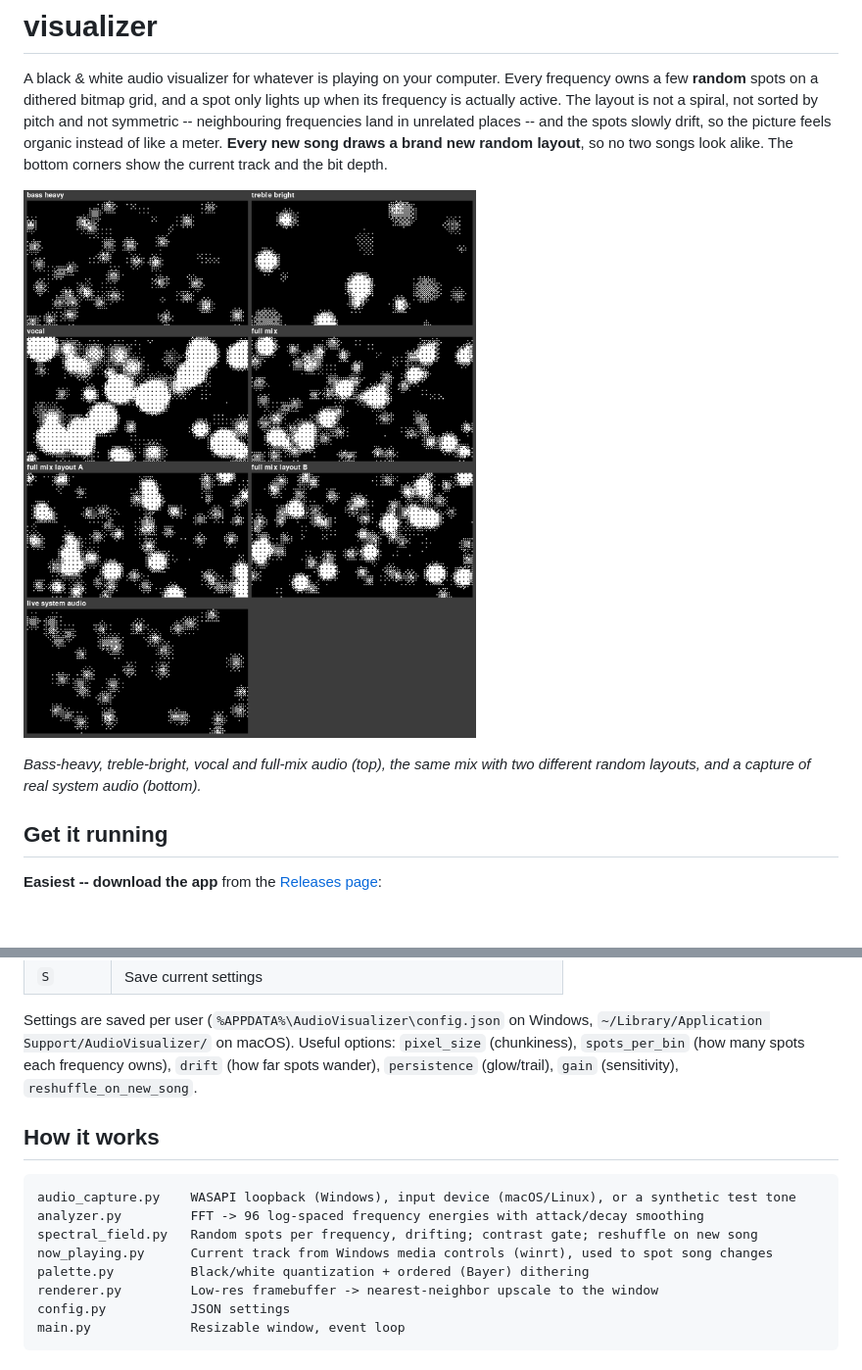
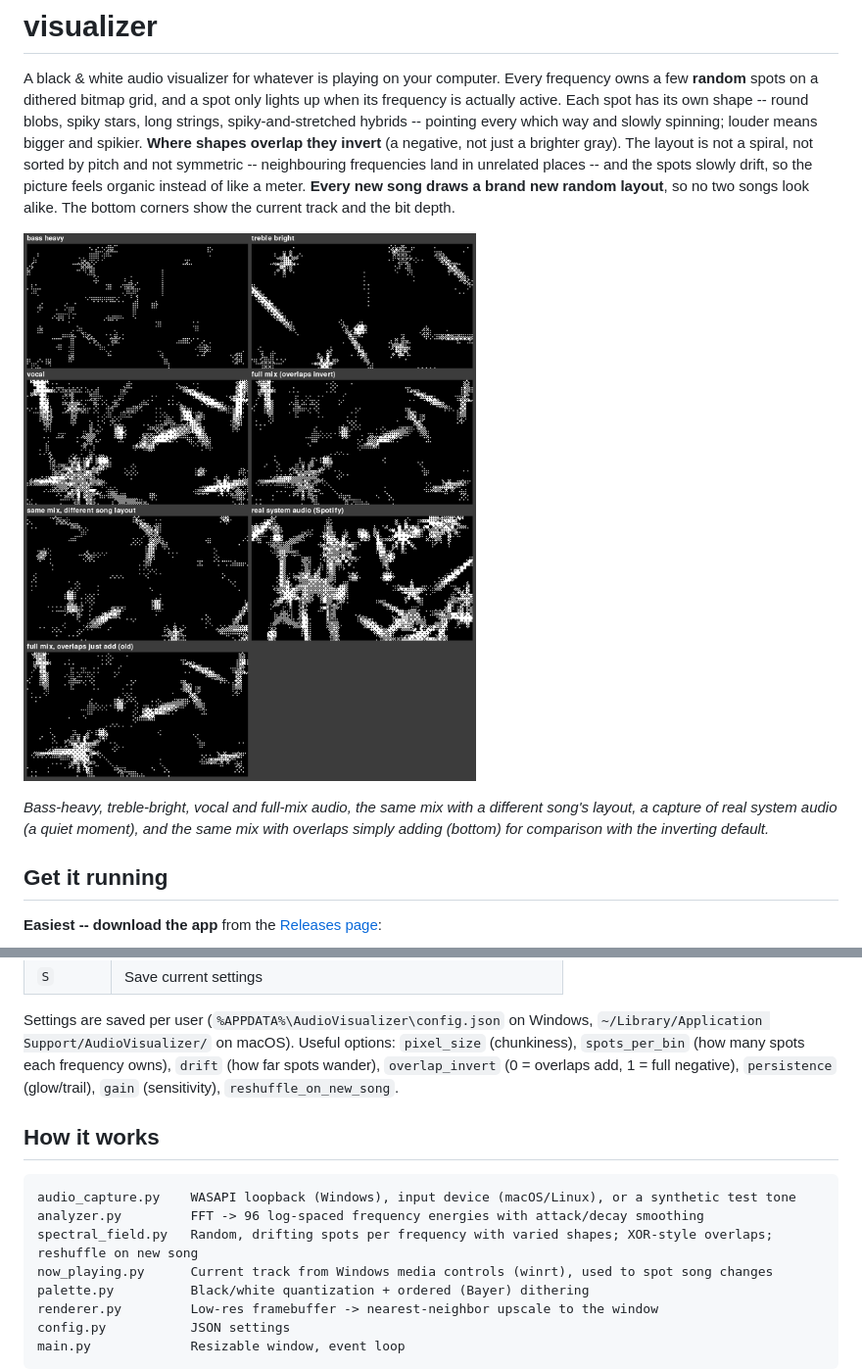
Before and after one commit to karunalk97-sketch/visualizer, a Markdown page: README.md, 2 parts joined by grey strips. Shown: that part at 98% size. Rendered like a GitHub page; pictures changed too: docs/samples.png; blank space fills up the shorter version.

````diff
--- a/README.md
+++ b/README.md
@@ -2,7 +2,10 @@
 
 A black & white audio visualizer for whatever is playing on your computer. Every
 frequency owns a few **random** spots on a dithered bitmap grid, and a spot only
-lights up when its frequency is actually active. The layout is not a spiral, not
+lights up when its frequency is actually active. Each spot has its own shape --
+round blobs, spiky stars, long strings, spiky-and-stretched hybrids -- pointing
+every which way and slowly spinning; louder means bigger and spikier. **Where
+shapes overlap they invert** (a negative, not just a brighter gray). The layout is not a spiral, not
 sorted by pitch and not symmetric -- neighbouring frequencies land in unrelated
 places -- and the spots slowly drift, so the picture feels organic instead of like
 a meter. **Every new song draws a brand new random layout**, so no two songs look
@@ -10,8 +13,9 @@ alike. The bottom corners show the current track and the bit depth.
 
 ![samples](docs/samples.png)
 
-*Bass-heavy, treble-bright, vocal and full-mix audio (top), the same mix with two
-different random layouts, and a capture of real system audio (bottom).*
+*Bass-heavy, treble-bright, vocal and full-mix audio, the same mix with a different
+song's layout, a capture of real system audio (a quiet moment), and the same mix
+with overlaps simply adding (bottom) for comparison with the inverting default.*
 
 ## Get it running
 
@@ -48,7 +52,7 @@ click into other apps or other monitors and only closes when you close it.
 Settings are saved per user (`%APPDATA%\AudioVisualizer\config.json` on Windows,
 `~/Library/Application Support/AudioVisualizer/` on macOS). Useful options:
 `pixel_size` (chunkiness), `spots_per_bin` (how many spots each frequency owns),
-`drift` (how far spots wander), `persistence` (glow/trail), `gain` (sensitivity),
+`drift` (how far spots wander), `overlap_invert` (0 = overlaps add, 1 = full negative), `persistence` (glow/trail), `gain` (sensitivity),
 `reshuffle_on_new_song`.
 
 ## How it works
@@ -56,7 +60,7 @@ Settings are saved per user (`%APPDATA%\AudioVisualizer\config.json` on Windows,
 ```
 audio_capture.py    WASAPI loopback (Windows), input device (macOS/Linux), or a synthetic test tone
 analyzer.py         FFT -> 96 log-spaced frequency energies with attack/decay smoothing
-spectral_field.py   Random spots per frequency, drifting; contrast gate; reshuffle on new song
+spectral_field.py   Random, drifting spots per frequency with varied shapes; XOR-style overlaps; reshuffle on new song
 now_playing.py      Current track from Windows media controls (winrt), used to spot song changes
 palette.py          Black/white quantization + ordered (Bayer) dithering
 renderer.py         Low-res framebuffer -> nearest-neighbor upscale to the window
````
Also changed, not shown: 6 other files.
